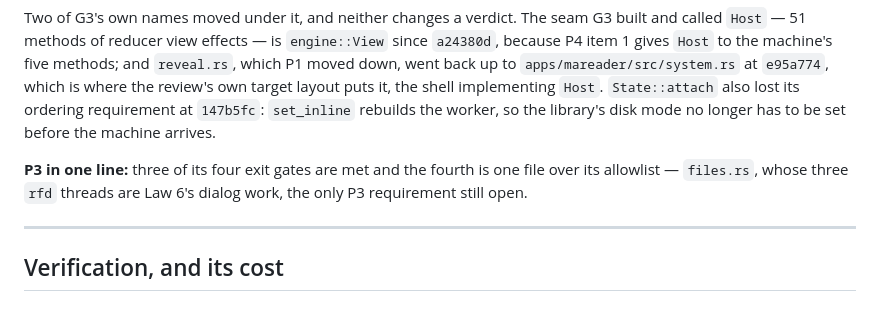
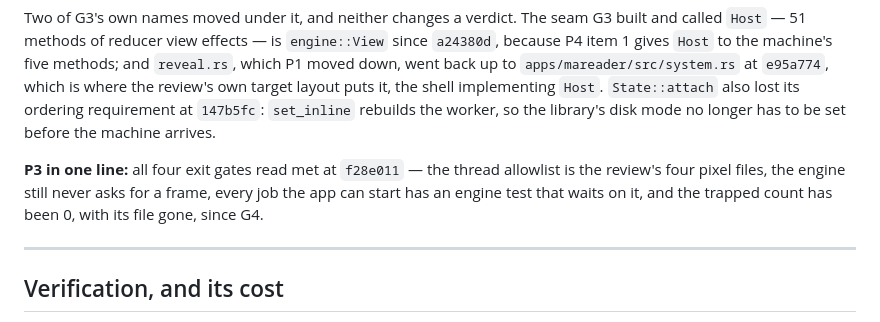
Before and after one commit to codewiththiha/mareader2, a Markdown page: docs/slices/G3.md, the part around one of its changes. Rendered like a GitHub page.

```diff
--- a/docs/slices/G3.md
+++ b/docs/slices/G3.md
@@ -876,9 +880,10 @@ implementing `Host`. `State::attach` also lost its ordering requirement at
 `147b5fc`: `set_inline` rebuilds the worker, so the library's disk mode no longer
 has to be set before the machine arrives.
 
-**P3 in one line:** three of its four exit gates are met and the fourth is one
-file over its allowlist — `files.rs`, whose three `rfd` threads are Law 6's dialog
-work, the only P3 requirement still open.
+**P3 in one line:** all four exit gates read met at `f28e011` — the thread
+allowlist is the review's four pixel files, the engine still never asks for a
+frame, every job the app can start has an engine test that waits on it, and the
+trapped count has been 0, with its file gone, since G4.
 
 ---
 
```
Also changed, not shown: other parts of docs/slices/G3.md (+15 -11 lines), docs/slices/G4.md (+8 -6 lines).
